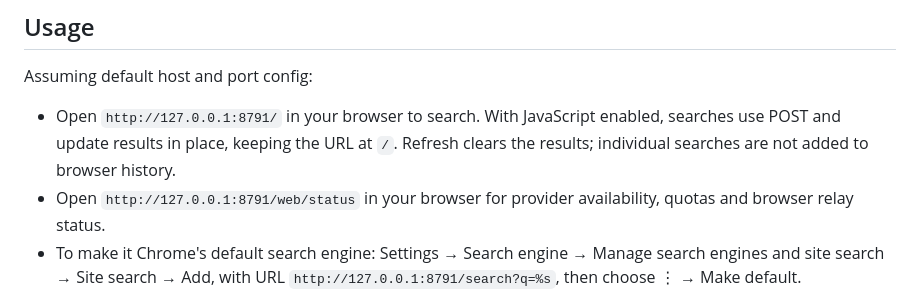
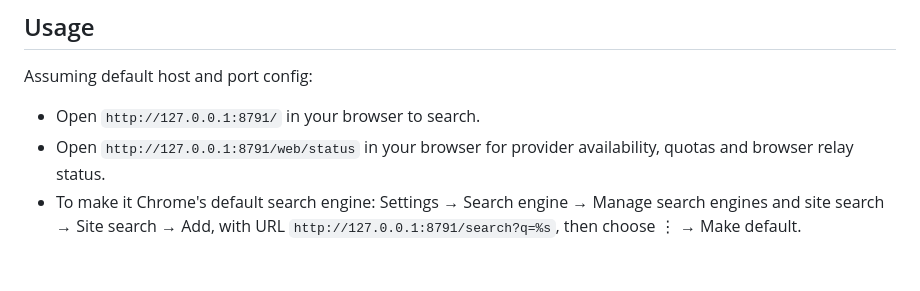
Before and after one commit to infumap/imwebsearch, a Markdown page: README.md, the part around the change. Drawn GitHub-style; blank space fills up the shorter version.

Commit message:
more terse

```diff
--- a/README.md
+++ b/README.md
@@ -60,7 +60,7 @@ Optional - for PDF text extraction:
 
 Assuming default host and port config:
 
-- Open `http://127.0.0.1:8791/` in your browser to search. With JavaScript enabled, searches use POST and update results in place, keeping the URL at `/`. Refresh clears the results; individual searches are not added to browser history.
+- Open `http://127.0.0.1:8791/` in your browser to search.
 - Open `http://127.0.0.1:8791/web/status` in your browser for provider availability, quotas and browser relay status.
 - To make it Chrome's default search engine: Settings → Search engine → Manage search engines and site search → Site search → Add, with URL `http://127.0.0.1:8791/search?q=%s`, then choose ⋮ → Make default.
 
```
